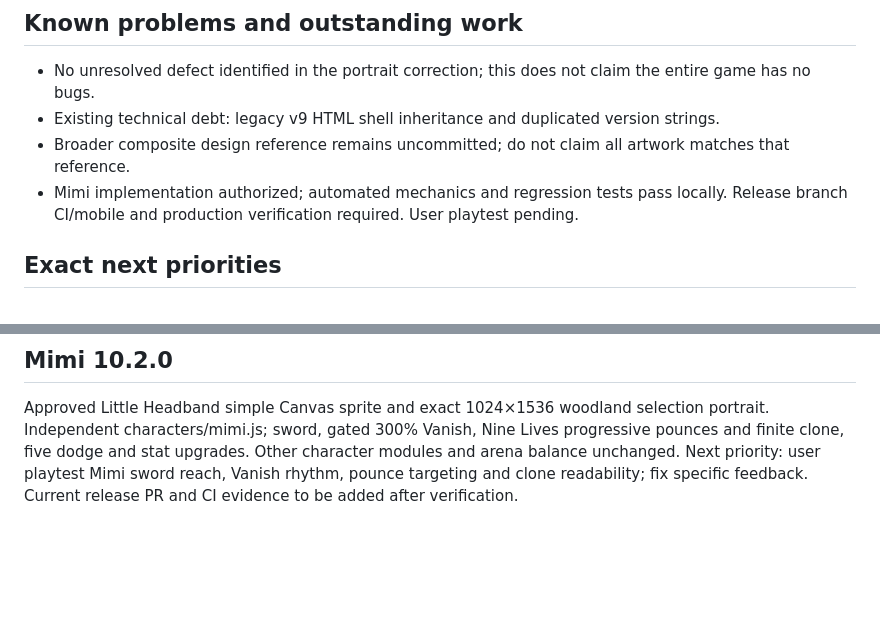
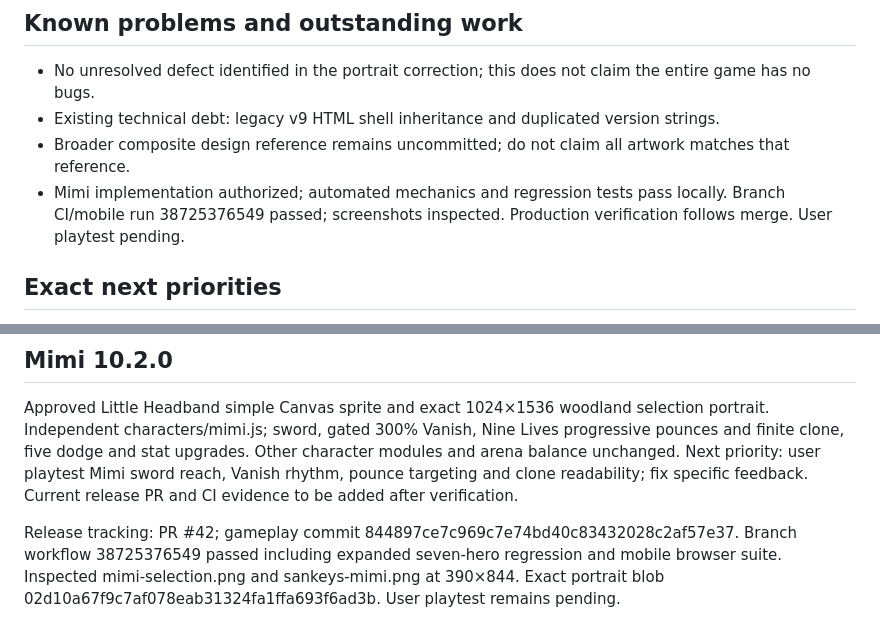
Before and after one commit to stefangriffiths88-wq/Burntwood-Wilds, a Markdown page: PROJECT_STATUS.md, 2 parts joined by grey strips. Drawn GitHub-style; blank space fills up the shorter version.

Commit message:
Record passing Mimi mechanics/mobile verification and screenshot review

```diff
--- a/PROJECT_STATUS.md
+++ b/PROJECT_STATUS.md
@@ -28,7 +28,7 @@ Updated: 15 October 2026. Read with DEVELOPMENT_GUIDE.md before editing.
 - No unresolved defect identified in the portrait correction; this does not claim the entire game has no bugs.
 - Existing technical debt: legacy v9 HTML shell inheritance and duplicated version strings.
 - Broader composite design reference remains uncommitted; do not claim all artwork matches that reference.
-- Mimi implementation authorized; automated mechanics and regression tests pass locally. Release branch CI/mobile and production verification required. User playtest pending.
+- Mimi implementation authorized; automated mechanics and regression tests pass locally. Branch CI/mobile run 38725376549 passed; screenshots inspected. Production verification follows merge. User playtest pending.
 
 ## Exact next priorities
 1. Obtain the user's next requested improvement or play-test report.
@@ -41,3 +41,5 @@ The permanent working agreement and proven binary image transfer method are in D
 
 ## Mimi 10.2.0
 Approved Little Headband simple Canvas sprite and exact 1024×1536 woodland selection portrait. Independent characters/mimi.js; sword, gated 300% Vanish, Nine Lives progressive pounces and finite clone, five dodge and stat upgrades. Other character modules and arena balance unchanged. Next priority: user playtest Mimi sword reach, Vanish rhythm, pounce targeting and clone readability; fix specific feedback. Current release PR and CI evidence to be added after verification.
+
+Release tracking: PR #42; gameplay commit 844897ce7c969c7e74bd40c83432028c2af57e37. Branch workflow 38725376549 passed including expanded seven-hero regression and mobile browser suite. Inspected mimi-selection.png and sankeys-mimi.png at 390×844. Exact portrait blob 02d10a67f9c7af078eab31324fa1ffa693f6ad3b. User playtest remains pending.
```
